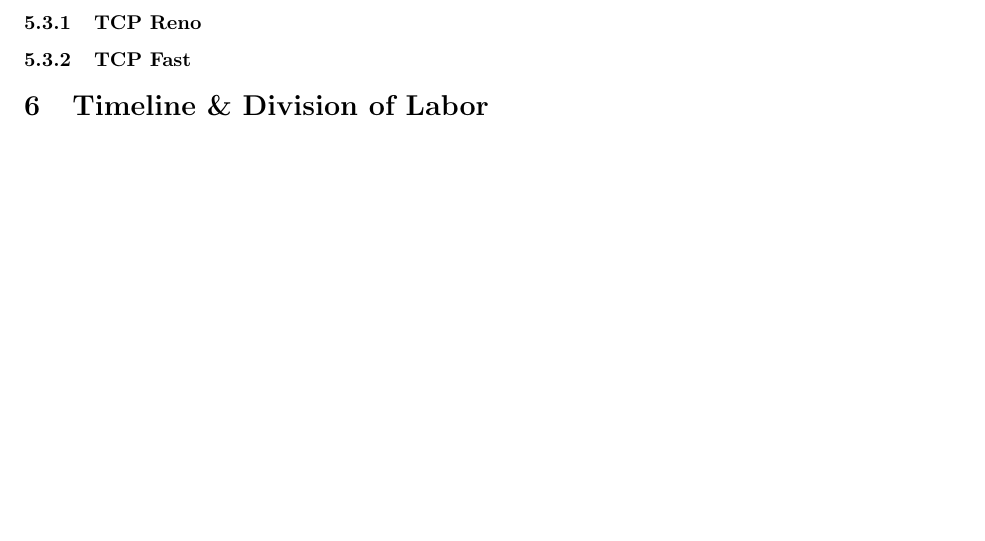
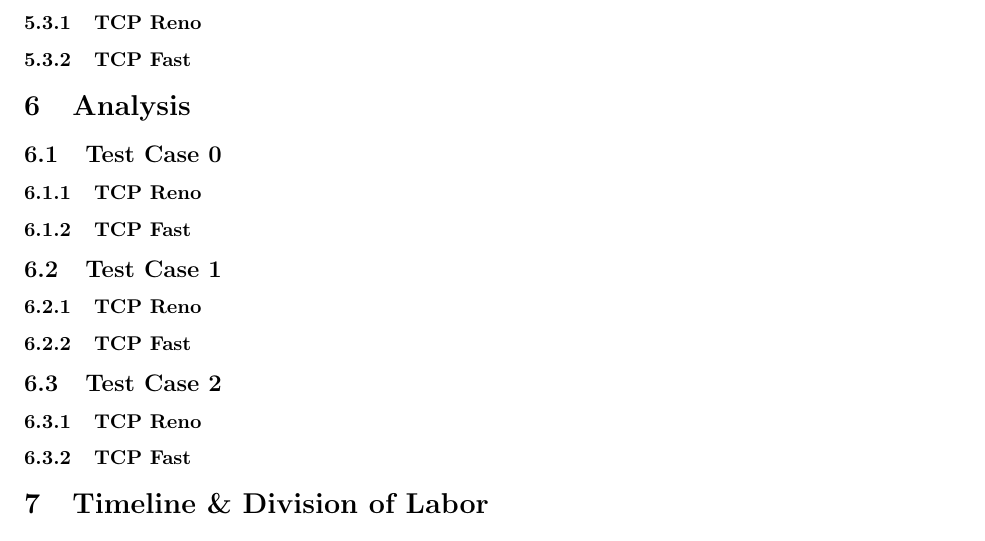
Before and after one commit to rafugo/cs143_simulator, a LaTeX document (report.tex): part of page 4 of 4 before the commit and part of page 4 of 5 after it, cut so that both start at the same text, the shorter picture padded with empty space. Compiled offline with pdfLaTeX.

Commit message:
working on report

```diff
--- a/report.tex
+++ b/report.tex
@@ -113,6 +113,28 @@ For packet timeouts, we use a timeout marker. This timeout marker is based on th
 
 \subsubsection{TCP Reno}
 
+
+
+\subsubsection{TCP Fast}
+
+\subsection{Test Case 1}
+
+\subsubsection{TCP Reno}
+
+\subsubsection{TCP Fast}
+
+\subsection{Test Case 2}
+
+\subsubsection{TCP Reno}
+
+\subsubsection{TCP Fast}
+
+\section{Analysis}
+
+\subsection{Test Case 0}
+
+\subsubsection{TCP Reno}
+
 \subsubsection{TCP Fast}
 
 \subsection{Test Case 1}
```
Also changed, not shown: report.pdf.
